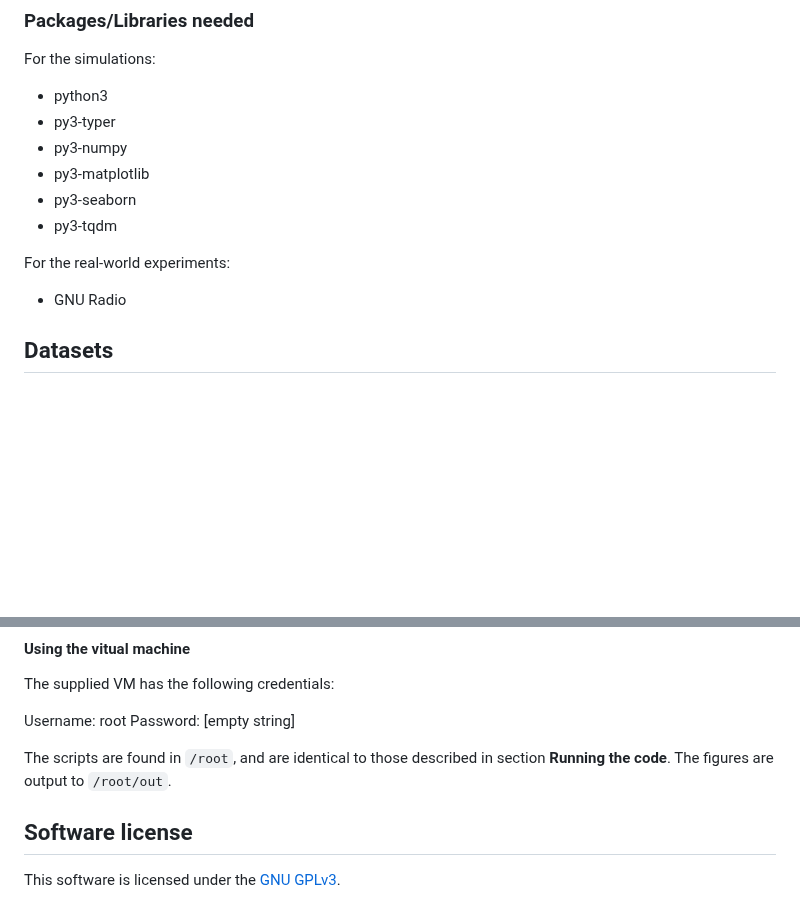
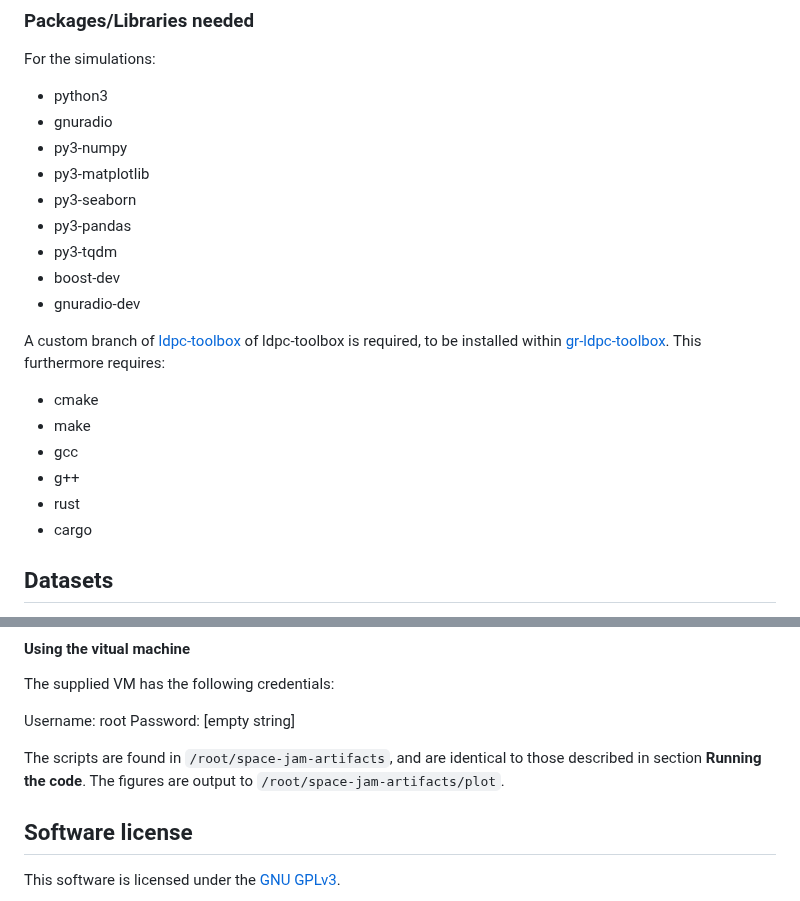
Before and after one commit to ssloxford/space-jam-artifacts, a Markdown page: README.md, 2 parts joined by grey strips. Drawn GitHub-style; blank space fills up the shorter version.

```diff
--- a/README.md
+++ b/README.md
@@ -21,15 +21,24 @@ Compiler Info: Python interpreter v3.11
 For the simulations:
 
 * python3
-* py3-typer
+* gnuradio
 * py3-numpy
 * py3-matplotlib
 * py3-seaborn
+* py3-pandas
 * py3-tqdm
+* boost-dev
+* gnuradio-dev
 
-For the real-world experiments:
+A custom branch of [ldpc-toolbox](https://github.com/eddsalkield/ldpc-toolbox) of ldpc-toolbox is required, to be installed within [gr-ldpc-toolbox](https://github.com/daniestevez/gr-ldpc-toolbox).
+This furthermore requires:
 
-* GNU Radio
+* cmake
+* make
+* gcc
+* g++
+* rust
+* cargo
 
 ## Datasets
 
@@ -86,8 +95,8 @@ The supplied VM has the following credentials:
 Username: root
 Password: [empty string]
 
-The scripts are found in `/root`, and are identical to those described in section **Running the code**.
-The figures are output to `/root/out`.
+The scripts are found in `/root/space-jam-artifacts`, and are identical to those described in section **Running the code**.
+The figures are output to `/root/space-jam-artifacts/plot`.
 
 <!--### Running the hardware experiments-->
 
```
